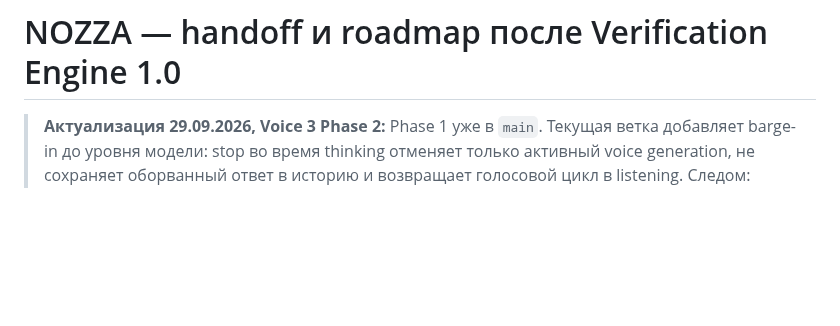
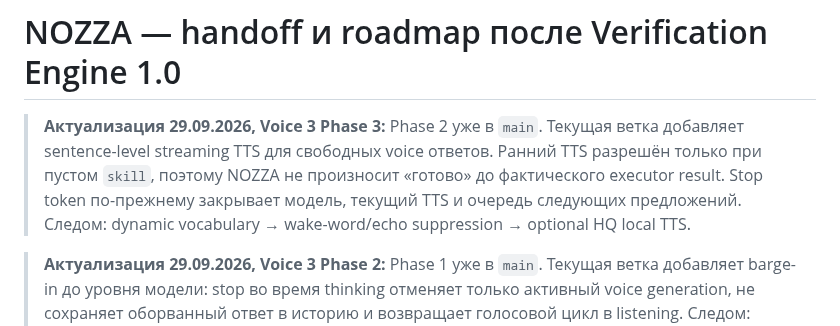
Before and after one commit to onix312/ai, a Markdown page: docs/NOZZA-NEXT-HANDOFF.md, the part around the change. GitHub-like rendering; blank space fills up the shorter version.

Commit message:
Roadmap: Voice Engine 3 phase 3

```diff
--- a/docs/NOZZA-NEXT-HANDOFF.md
+++ b/docs/NOZZA-NEXT-HANDOFF.md
@@ -1,4 +1,12 @@
 # NOZZA — handoff и roadmap после Verification Engine 1.0
+
+> **Актуализация 29.09.2026, Voice 3 Phase 3:** Phase 2 уже в `main`.
+> Текущая ветка добавляет sentence-level streaming TTS для свободных voice
+> ответов. Ранний TTS разрешён только при пустом `skill`, поэтому NOZZA не
+> произносит «готово» до фактического executor result. Stop token по-прежнему
+> закрывает модель, текущий TTS и очередь следующих предложений.
+> Следом: dynamic vocabulary → wake-word/echo suppression → optional HQ local TTS.
+
 
 > **Актуализация 29.09.2026, Voice 3 Phase 2:** Phase 1 уже в `main`.
 > Текущая ветка добавляет barge-in до уровня модели: stop во время thinking
```
